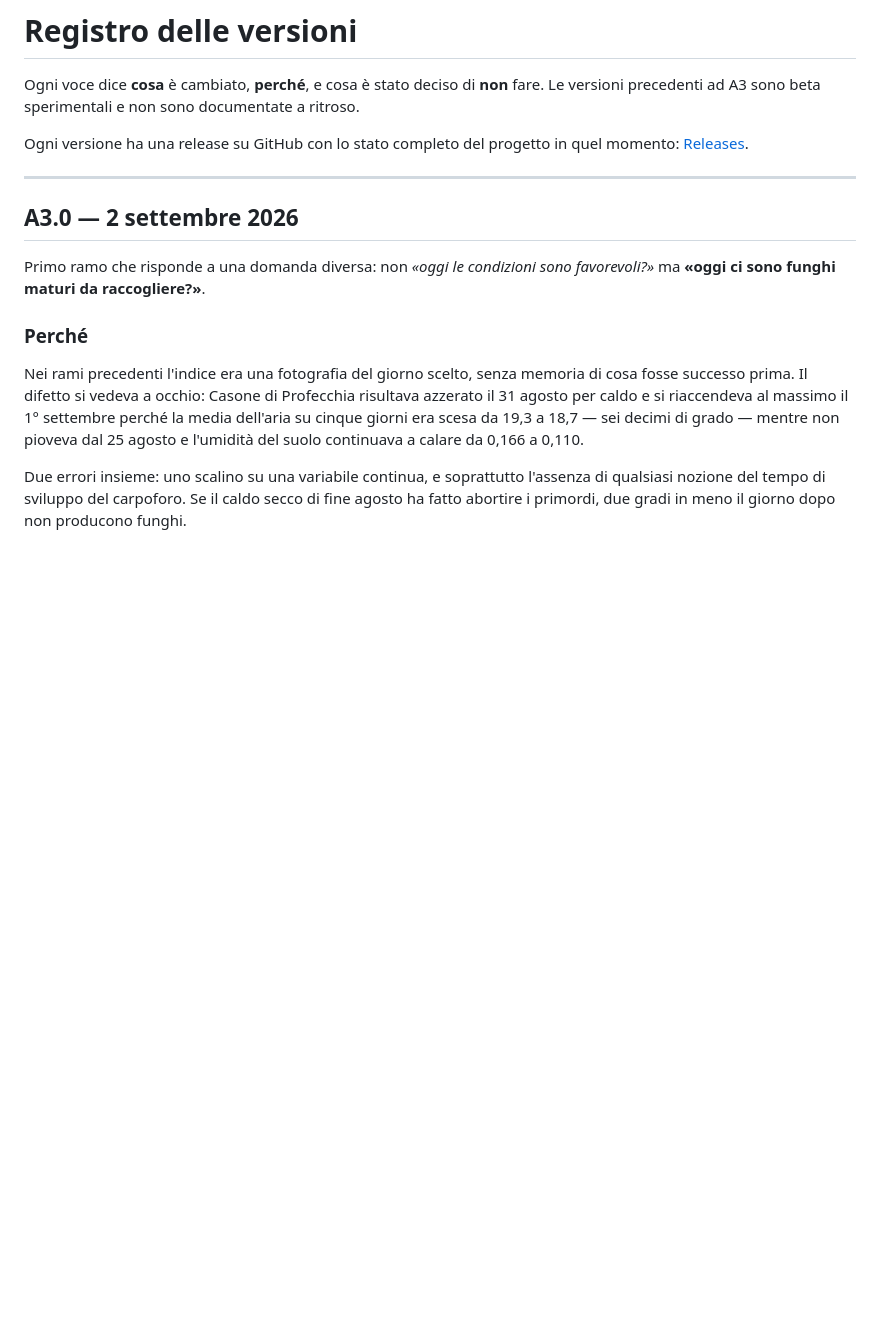
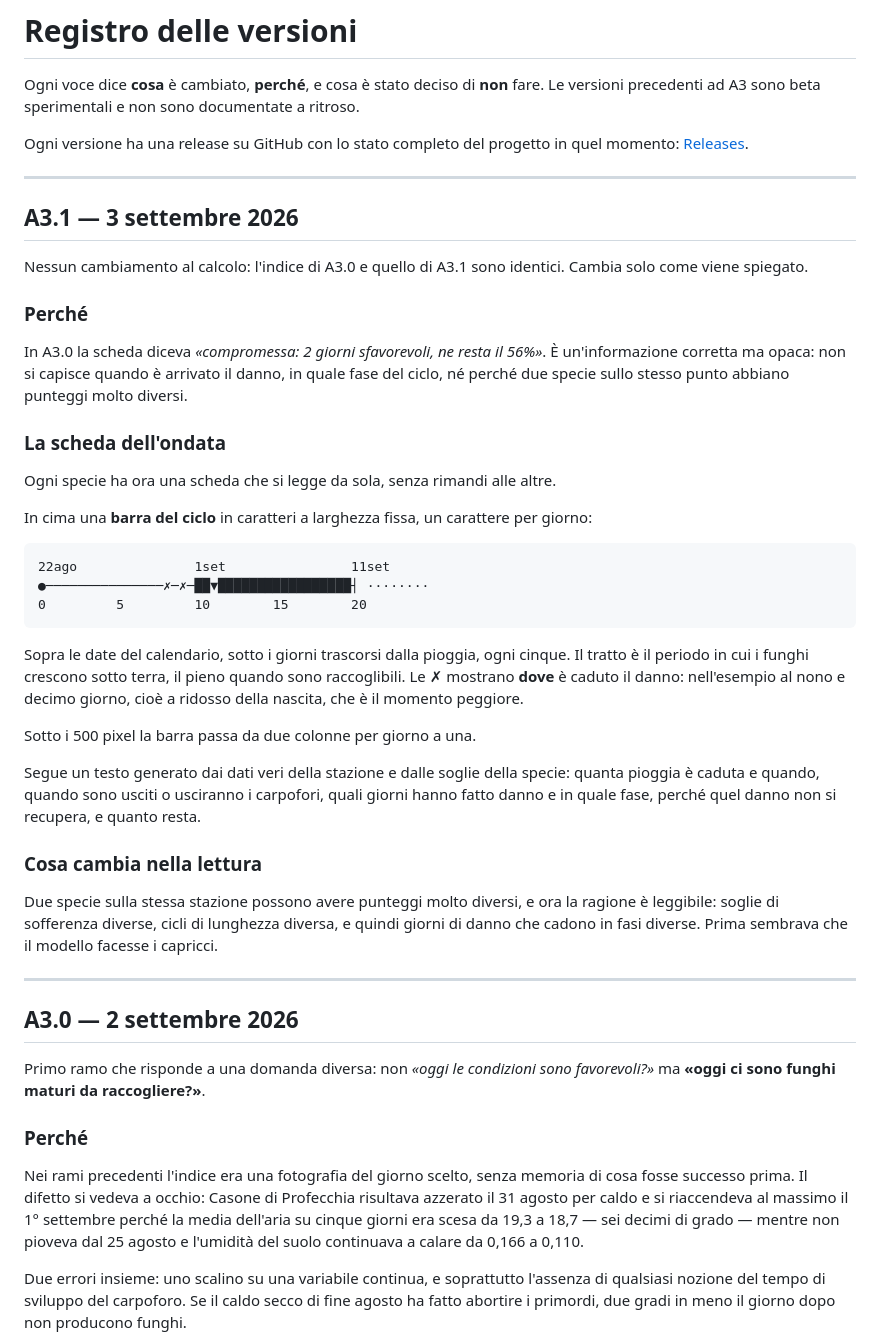
Before and after one commit to Luca-Cecchi-82/Cercafunghi, a Markdown page: CHANGELOG.md, the part around the change. GitHub-like rendering; blank space fills up the shorter version.

Commit message:
Versione 3.1
versione dove si integra la barra con i giorni nella descrizione dell'ondata.

````diff
--- a/CHANGELOG.md
+++ b/CHANGELOG.md
@@ -5,6 +5,48 @@ Le versioni precedenti ad A3 sono beta sperimentali e non sono documentate a rit
 
 Ogni versione ha una release su GitHub con lo stato completo del progetto in quel
 momento: [Releases](https://github.com/luca-cecchi-82/Cercafunghi/releases).
+
+---
+
+## A3.1 — 3 settembre 2026
+
+Nessun cambiamento al calcolo: l'indice di A3.0 e quello di A3.1 sono identici. Cambia
+solo come viene spiegato.
+
+### Perché
+
+In A3.0 la scheda diceva *«compromessa: 2 giorni sfavorevoli, ne resta il 56%»*. È
+un'informazione corretta ma opaca: non si capisce quando è arrivato il danno, in quale
+fase del ciclo, né perché due specie sullo stesso punto abbiano punteggi molto diversi.
+
+### La scheda dell'ondata
+
+Ogni specie ha ora una scheda che si legge da sola, senza rimandi alle altre.
+
+In cima una **barra del ciclo** in caratteri a larghezza fissa, un carattere per giorno:
+
+```
+22ago               1set                11set
+●───────────────✗─✗─██▼█████████████████┤ ········
+0         5         10        15        20
+```
+
+Sopra le date del calendario, sotto i giorni trascorsi dalla pioggia, ogni cinque. Il
+tratto è il periodo in cui i funghi crescono sotto terra, il pieno quando sono
+raccoglibili. Le ✗ mostrano **dove** è caduto il danno: nell'esempio al nono e decimo
+giorno, cioè a ridosso della nascita, che è il momento peggiore.
+
+Sotto i 500 pixel la barra passa da due colonne per giorno a una.
+
+Segue un testo generato dai dati veri della stazione e dalle soglie della specie: quanta
+pioggia è caduta e quando, quando sono usciti o usciranno i carpofori, quali giorni
+hanno fatto danno e in quale fase, perché quel danno non si recupera, e quanto resta.
+
+### Cosa cambia nella lettura
+
+Due specie sulla stessa stazione possono avere punteggi molto diversi, e ora la ragione
+è leggibile: soglie di sofferenza diverse, cicli di lunghezza diversa, e quindi giorni
+di danno che cadono in fasi diverse. Prima sembrava che il modello facesse i capricci.
 
 ---
 
````
Also changed, not shown: README.md (+1 -1 lines).
